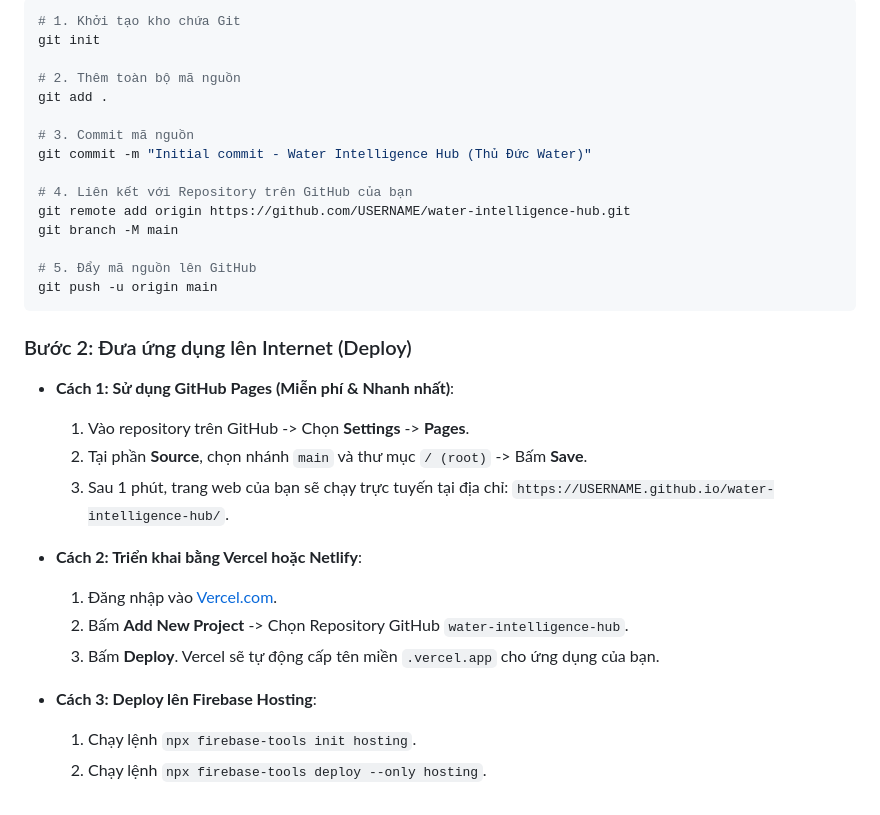
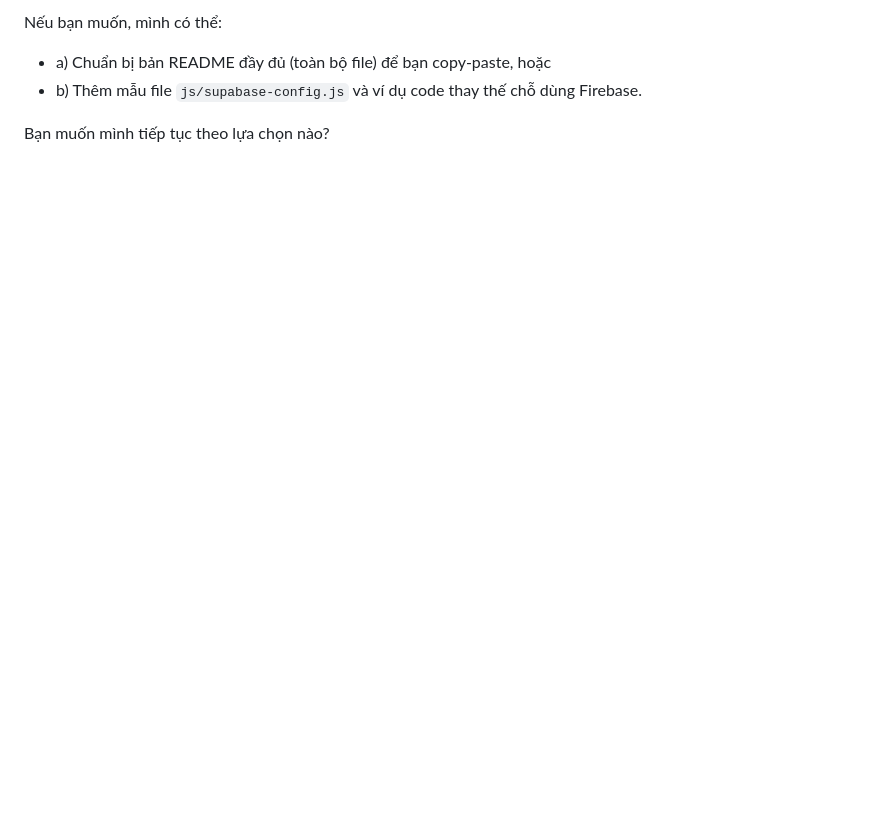
Before and after one commit to letuananh18-alt/water-intelligence-hub, a Markdown page: README.md, the part around one of its changes. Drawn GitHub-style; blank space fills up the shorter version.

````diff
--- a/README.md
+++ b/README.md
@@ -50,33 +62,6 @@ Mở Terminal tại thư mục dự án và thực hiện các lệnh sau:
 
-```bash
-# 1. Khởi tạo kho chứa Git
-git init
+Nếu bạn muốn, mình có thể:
+- a) Chuẩn bị bản README đầy đủ (toàn bộ file) để bạn copy-paste, hoặc
+- b) Thêm mẫu file `js/supabase-config.js` và ví dụ code thay thế chỗ dùng Firebase.
 
-# 2. Thêm toàn bộ mã nguồn
-git add .
-
-# 3. Commit mã nguồn
-git commit -m "Initial commit - Water Intelligence Hub (Thủ Đức Water)"
-
-# 4. Liên kết với Repository trên GitHub của bạn
-git remote add origin https://github.com/USERNAME/water-intelligence-hub.git
-git branch -M main
-
-# 5. Đẩy mã nguồn lên GitHub
-git push -u origin main
-```
-
-### Bước 2: Đưa ứng dụng lên Internet (Deploy)
-* **Cách 1: Sử dụng GitHub Pages (Miễn phí & Nhanh nhất)**:
-  1. Vào repository trên GitHub -> Chọn **Settings** -> **Pages**.
-  2. Tại phần **Source**, chọn nhánh `main` và thư mục `/ (root)` -> Bấm **Save**.
-  3. Sau 1 phút, trang web của bạn sẽ chạy trực tuyến tại địa chỉ: `https://USERNAME.github.io/water-intelligence-hub/`.
-
-* **Cách 2: Triển khai bằng Vercel hoặc Netlify**:
-  1. Đăng nhập vào [Vercel.com](https://vercel.com).
-  2. Bấm **Add New Project** -> Chọn Repository GitHub `water-intelligence-hub`.
-  3. Bấm **Deploy**. Vercel sẽ tự động cấp tên miền `.vercel.app` cho ứng dụng của bạn.
-
-* **Cách 3: Deploy lên Firebase Hosting**:
-  1. Chạy lệnh `npx firebase-tools init hosting`.
-  2. Chạy lệnh `npx firebase-tools deploy --only hosting`.
+Bạn muốn mình tiếp tục theo lựa chọn nào?
````
Also changed, not shown: other parts of README.md (+46 -34 lines).
